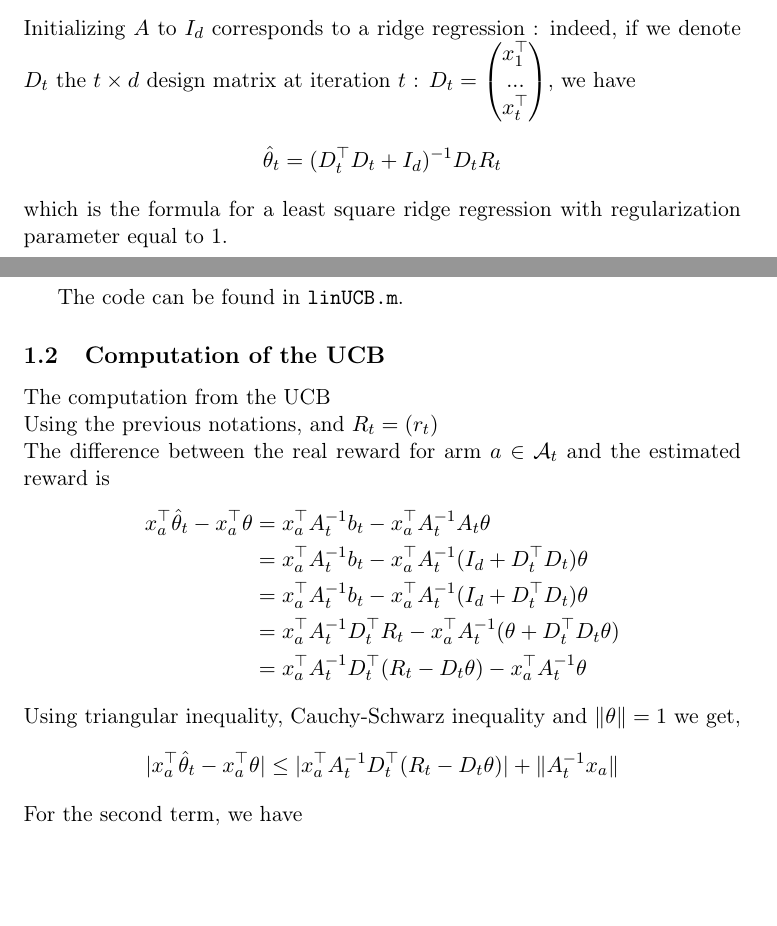
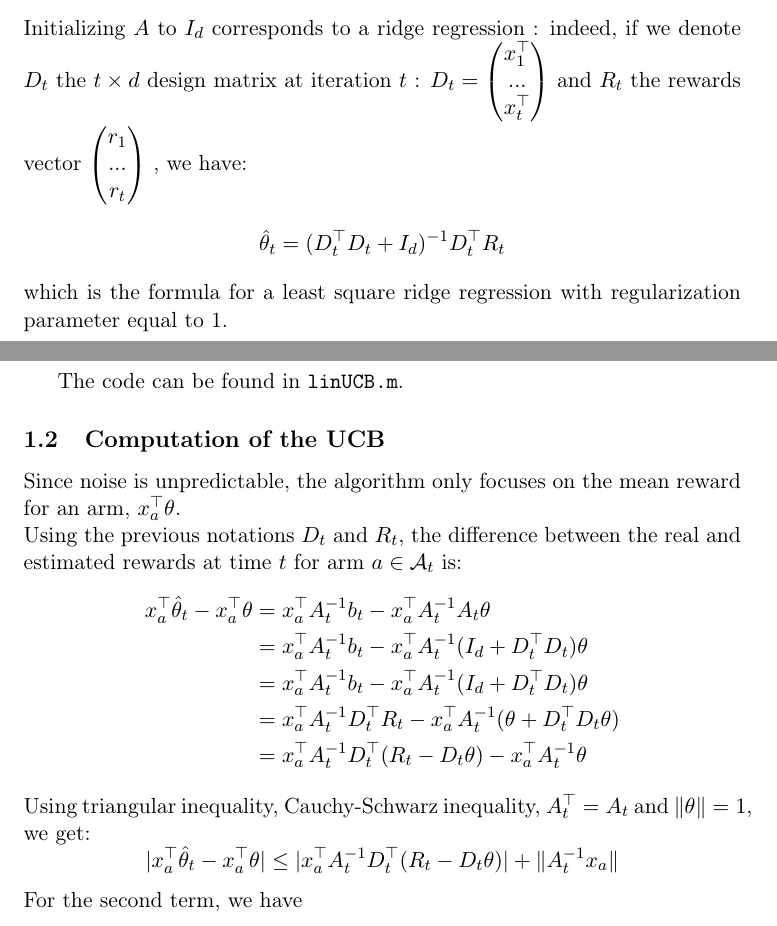
Before and after one commit to Nick-Ol/Reinforcement-Learning, a LaTeX document (Final Project/Report.tex): two parts of pages 3 and 4 of 6, joined at a grey line, cut so that both start at the same text, the shorter picture padded with empty space. Compiled offline with pdfLaTeX; the source files are stored in an older character set and shown here as Unicode.

Commit message:
Report: corrections

```diff
--- a/Final Project/Report.tex
+++ b/Final Project/Report.tex
@@ -70,8 +70,9 @@ $$(\sum\limits_{1}^{t}  x_s x_s^{\top} ) \theta =   \sum\limits_{1}^{t} r_s x_s$
 which can be written in matricial form $A_t \theta = b_t$.
 \\Using this formula, even if the number of iterations grows, $A_t$ and $b_t$ remain of fixed size. At each iteration we update $A_t$, $b_t$ and the estimate $\hat{\theta}_t = A_t^{-1}b_t$. Since inversing $A_t$ in computationnally costly, we might update it every $k$ iterations only, and thus use the same $\hat{\theta}_t$ for $k$ consecutive iterations.
 %
-\\[3mm]Initializing $A$ to $I_d$ corresponds to a ridge regression : indeed, if we denote $D_t$ the $t \times d$ design matrix at iteration $t$ : $D_t = \begin{pmatrix} x_1^{\top} \\ ... \\x_t^{\top} \end{pmatrix}$, we have
-$$\hat{\theta}_t= (D_t^{\top} D_t + I_d)^{-1} D_t R_t$$
+\\[3mm]Initializing $A$ to $I_d$ corresponds to a ridge regression : indeed, if we denote $D_t$ the $t \times d$ design matrix at iteration $t$ : $D_t = \begin{pmatrix} x_1^{\top} \\ ... \\x_t^{\top} \end{pmatrix}$ and $R_t$ the rewards vector $\begin{pmatrix} r_1 \\ ... \\r_t \end{pmatrix}$ , we have:
+%
+$$\hat{\theta}_t= (D_t^{\top} D_t + I_d)^{-1} D_t^{\top} R_t$$
 which is the formula for a least square ridge regression with regularization parameter equal to 1.
 %TODO influence of this parameter ?
 %
@@ -100,17 +101,16 @@ which is the formula for a least square ridge regression with regularization par
 \vspace{5mm}The code can be found in \texttt{linUCB.m}.
 %
 \subsection{Computation of the UCB}
-The computation from the UCB
-%TODO noise is neglected
-\\Using the previous notations, and $R_t = (r_t)$ %TODO fix this vector
-\\The difference between the real reward for arm $a \in \mathcal{A}_t$ and the estimated reward is
+Since noise is unpredictable, the algorithm only focuses on the mean reward for an arm, $x_a^{\top} \theta$.
+\\Using the previous notations $D_t$ and $R_t$, the difference between the real and estimated rewards at time $t$ for arm $a \in \mathcal{A}_t$ is:
 $$\begin{aligned} x_a^{\top} \hat{\theta}_t - x_a^{\top} \theta &= x_a^{\top} A^{-1}_tb_t - x_a^{\top}A_t^{-1} A_t \theta
 \\& = x_a^{\top} A^{-1}_t b_t - x_a^{\top}A_t^{-1} (I_d + D^{\top}_tD_t) \theta
 \\& = x_a^{\top} A^{-1}_t b_t - x_a^{\top}A_t^{-1} (I_d + D^{\top}_tD_t) \theta
 \\& = x_a^{\top} A^{-1}_t D^{\top}_t R_t- x_a^{\top}A_t^{-1} (\theta + D^{\top}_tD_t \theta)
 \\& = x_a^{\top} A^{-1}_t D^{\top}_t (R_t - D_t \theta)- x_a^{\top}A_t^{-1} \theta
 \end{aligned}$$
-Using triangular inequality, Cauchy-Schwarz inequality and $\Vert \theta \Vert = 1 $ we get,
+%
+Using triangular inequality, Cauchy-Schwarz inequality, $A_t^{\top} = A_t$ and ${\Vert \theta \Vert = 1}$, we get:
 $$ \vert x_a^{\top} \hat{\theta}_t - x_a^{\top} \theta \vert \leq \vert x_a^{\top} A^{-1}_t D^{\top}_t (R_t - D_t \theta) \vert + \Vert A^{-1}_t x_a \Vert $$
 %
 %TODO one is a variance term, other is bias
```
Also changed, not shown: Final Project/Report.tex (14 more changed lines).
